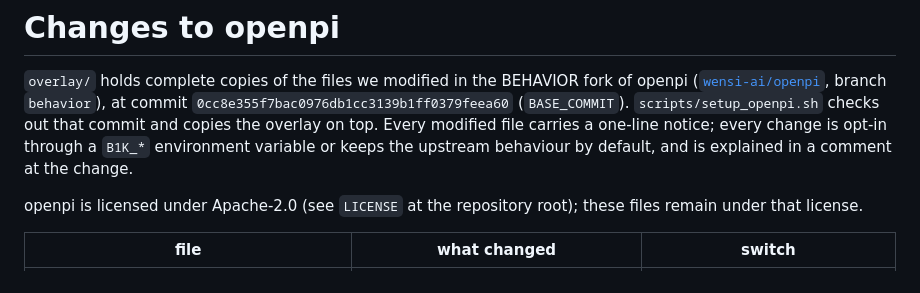
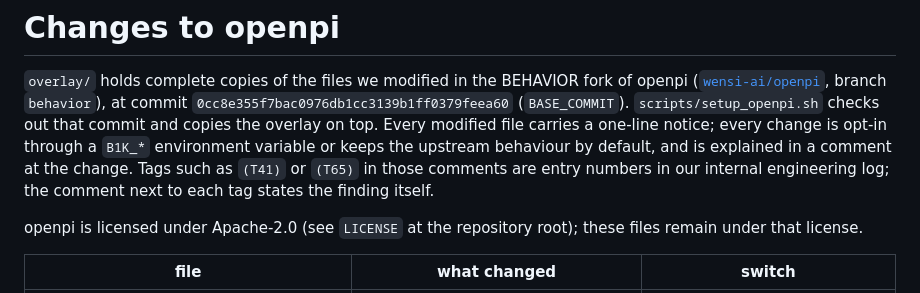
Before and after one commit to VivekChandra1324/behavior-2026-dexterity, a Markdown page: openpi/CHANGES.md, the part around the change. Drawn GitHub-style.

Commit message:
CHANGES.md: explain the (Tn) tags in overlay comments

```diff
--- a/openpi/CHANGES.md
+++ b/openpi/CHANGES.md
@@ -5,6 +5,8 @@
 `0cc8e355f7bac0976db1cc3139b1ff0379feea60` (`BASE_COMMIT`). `scripts/setup_openpi.sh` checks out that commit and
 copies the overlay on top. Every modified file carries a one-line notice; every change is opt-in through a `B1K_*`
 environment variable or keeps the upstream behaviour by default, and is explained in a comment at the change.
+Tags such as `(T41)` or `(T65)` in those comments are entry numbers in our internal engineering log; the comment
+next to each tag states the finding itself.
 
 openpi is licensed under Apache-2.0 (see `LICENSE` at the repository root); these files remain under that license.
 
```
